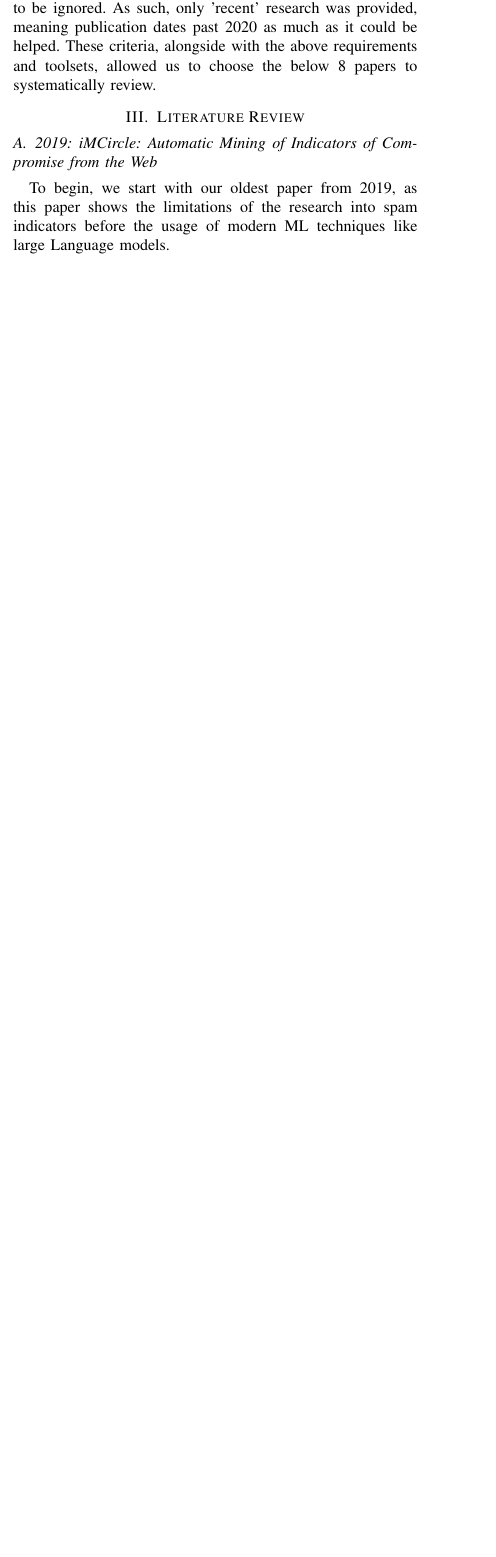
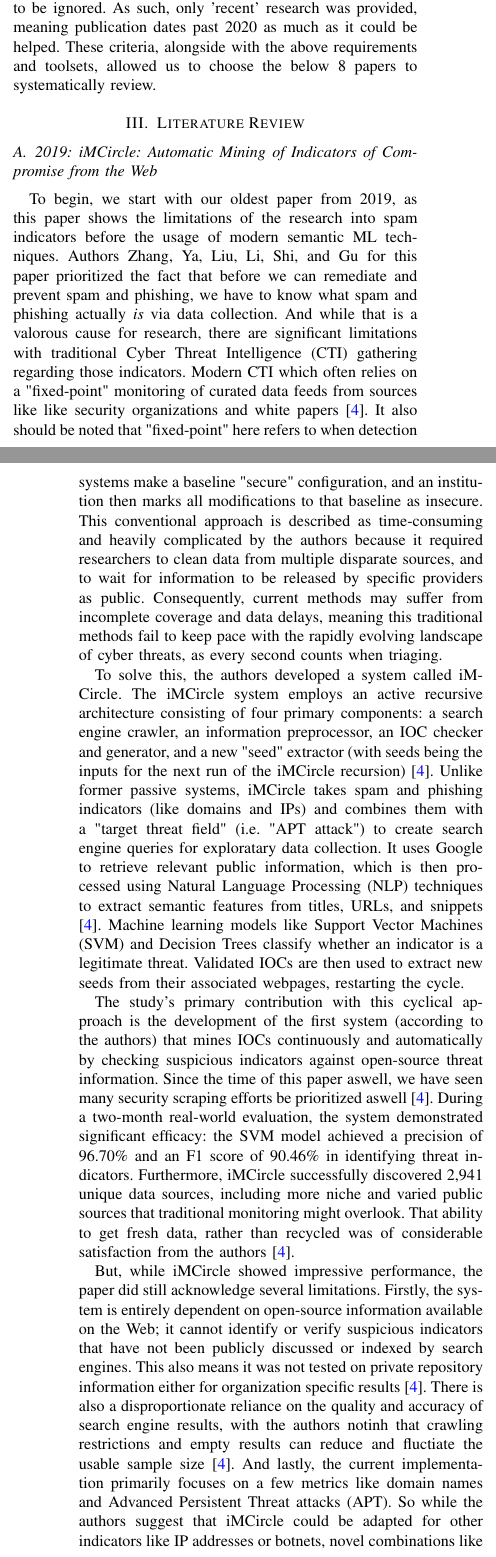
Before and after one commit to ns15468-gasou/DS_ML_Project_ColabIntegration, a LaTeX paper (Project/LiteratureReview.tex): part of one column of page 1 of 3 before the commit and two parts of the columns of pages 1 and 2 of 4 after it, the two joined at a grey line, cut so that both start at the same text, the shorter picture padded with empty space. Compiled offline with pdfLaTeX.

Commit message:
Rough draft of paper 4

```diff
--- a/Project/LiteratureReview.tex
+++ b/Project/LiteratureReview.tex
@@ -81,7 +81,32 @@ These criteria, alongside with the above requirements and toolsets, allowed us t
 %\end{itemize}
 
 \subsection{2019: iMCircle: Automatic Mining of Indicators of Compromise from the Web} % @j-recasens I am thinking going chronological might work best for easiness. You have done a lit review for Dr. Viji before though so let me know.
-To begin, we start with our oldest paper from 2019, as this paper shows the limitations of the research into spam indicators before the usage of modern ML techniques like large Language models.
+%\item The Problem Addressed
+To begin, we start with our oldest paper from 2019, as this paper shows the limitations of the research into spam indicators before the usage of modern semantic ML techniques.
+Authors Zhang, Ya, Liu, Li, Shi, and Gu for this paper prioritized the fact that before we can remediate and prevent spam and phishing, we have to know what spam and phishing actually \textit{is} via data collection.
+And while that is a valorous cause for research, there are significant limitations with traditional Cyber Threat Intelligence (CTI) gathering regarding those indicators.
+Modern CTI which often relies on a "fixed-point" monitoring of curated data feeds from sources like like security organizations and white papers \cite{zhang1}.
+It also should be noted that "fixed-point" here refers to when detection systems make a baseline "secure" configuration, and an institution then marks all modifications to that baseline as insecure.
+This conventional approach is described as time-consuming and heavily complicated by the authors because it required researchers to clean data from multiple disparate sources, and to wait for information to be released by specific providers as public.
+Consequently, current methods may suffer from incomplete coverage and data delays, meaning this traditional methods fail to keep pace with the rapidly evolving landscape of cyber threats, as every second counts when triaging.
+
+%\item Methods or Approaches Used
+To solve this, the authors developed a system called iMCircle.
+The iMCircle system employs an active recursive architecture consisting of four primary components: a search engine crawler, an information preprocessor, an IOC checker and generator, and a new "seed" extractor (with seeds being the inputs for the next run of the iMCircle recursion) \cite{zhang1}.
+Unlike former passive systems, iMCircle takes spam and phishing indicators (like domains and IPs) and combines them with a "target threat field" (i.e. "APT attack") to create search engine queries for exploratary data collection.
+It uses Google to retrieve relevant public information, which is then processed using Natural Language Processing (NLP) techniques to extract semantic features from titles, URLs, and snippets \cite{zhang1}.
+Machine learning models like Support Vector Machines (SVM) and Decision Trees classify whether an indicator is a legitimate threat. Validated IOCs are then used to extract new seeds from their associated webpages, restarting the cycle.
+
+%\item Key Findings and Contributions
+The study's primary contribution with this cyclical approach is the development of the first system (according to the authors) that mines IOCs continuously and automatically by checking suspicious indicators against open-source threat information. Since the time of this paper aswell, we have seen many security scraping efforts be prioritized aswell \cite{zhang1}. During a two-month real-world evaluation, the system demonstrated significant efficacy: the SVM model achieved a precision of 96.70\% and an F1 score of 90.46\% in identifying threat indicators. Furthermore, iMCircle successfully discovered 2,941 unique data sources, including more niche and varied public sources that traditional monitoring might overlook. That ability to get fresh data, rather than recycled was of considerable satisfaction from the authors \cite{zhang1}.
+
+%\item Limitations or Gaps
+But, while iMCircle showed impressive performance, the paper did still acknowledge several limitations.
+Firstly, the system is entirely dependent on open-source information available on the Web; it cannot identify or verify suspicious indicators that have not been publicly discussed or indexed by search engines.
+This also means it was not tested on private repository information either for organization specific results \cite{zhang1}.
+There is also a disproportionate reliance on the quality and accuracy of search engine results, with the authors notinh that crawling restrictions and empty results can reduce and fluctiate the usable sample size \cite{zhang1}.
+And lastly, the current implementation primarily focuses on a few metrics like domain names and Advanced Persistent Threat attacks (APT).
+So while the authors suggest that iMCircle could  be adapted for other indicators like IP addresses or botnets, novel combinations like those would require further validation to prove the system's comprehensiveness across the entire threat landscape.
 
 \subsection{20XX: TODO}
 
```
